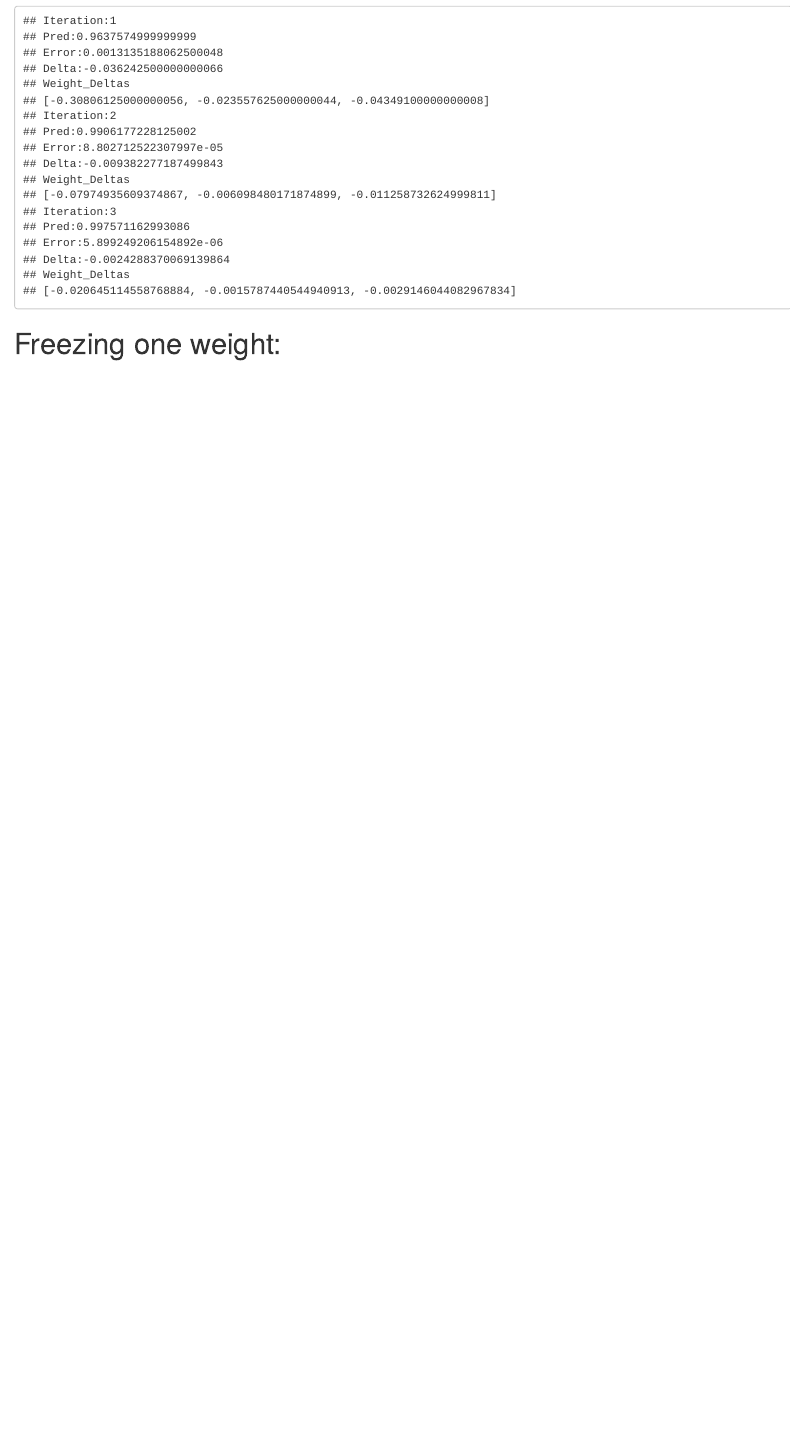
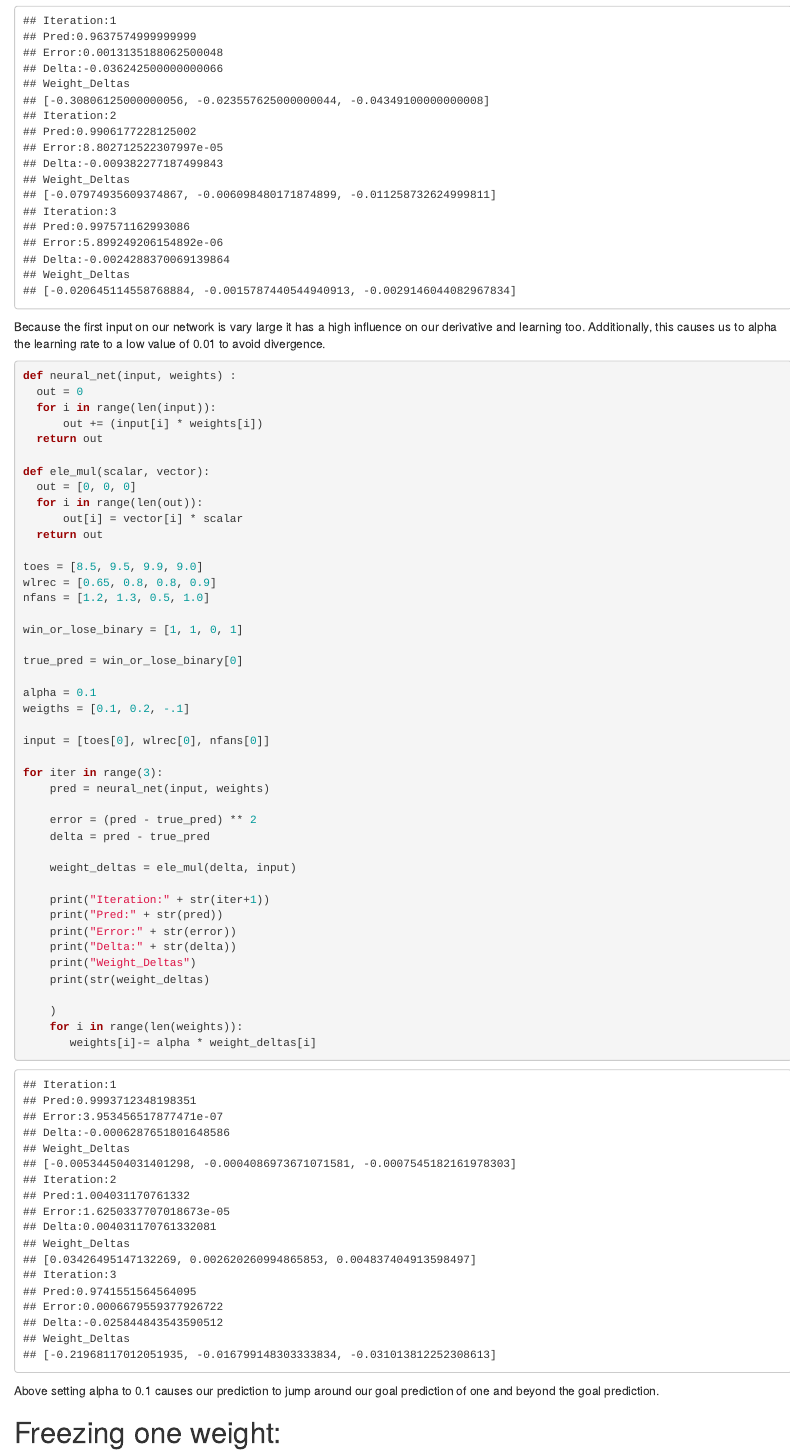
Before and after one commit to abernauer/TraskDeepLearning, an R Markdown document (Chapter 5: Generalizing Gradient descent.Rmd): the page in a window 1100 px wide, from 5100 px down. Rendered offline with R 4.5, knitr and Pandoc, with nearby package versions; some code elsewhere in the file could not run offline.

Commit message:
alpha of 0.1

````diff
--- a/Chapter 5: Generalizing Gradient descent.Rmd
+++ b/Chapter 5: Generalizing Gradient descent.Rmd
@@ -289,5 +289,56 @@ for iter in range(3):
 
 ```
 
+Because the first input on our network is vary large it has a high influence on our derivative and learning too. Additionally, this causes us to alpha the learning rate to a low value of 0.01 to avoid divergence.
+
+```{python}
+def neural_net(input, weights) :
+  out = 0
+  for i in range(len(input)):
+      out += (input[i] * weights[i])
+  return out
+
+def ele_mul(scalar, vector):
+  out = [0, 0, 0]
+  for i in range(len(out)):
+      out[i] = vector[i] * scalar
+  return out
+
+toes = [8.5, 9.5, 9.9, 9.0]
+wlrec = [0.65, 0.8, 0.8, 0.9]
+nfans = [1.2, 1.3, 0.5, 1.0]
+
+win_or_lose_binary = [1, 1, 0, 1]
+
+true_pred = win_or_lose_binary[0]
+
+alpha = 0.1
+weigths = [0.1, 0.2, -.1]
+
+input = [toes[0], wlrec[0], nfans[0]]
+
+for iter in range(3):
+    pred = neural_net(input, weights)
+
+    error = (pred - true_pred) ** 2
+    delta = pred - true_pred
+
+    weight_deltas = ele_mul(delta, input)
+
+    print("Iteration:" + str(iter+1))
+    print("Pred:" + str(pred))
+    print("Error:" + str(error))
+    print("Delta:" + str(delta))
+    print("Weight_Deltas")
+    print(str(weight_deltas)
+
+    )
+    for i in range(len(weights)):
+       weights[i]-= alpha * weight_deltas[i]
+
+```
+
+Above setting alpha to 0.1 causes our prediction to jump around our goal prediction of one and beyond the goal prediction.
+
 
 # Freezing one weight:
````
